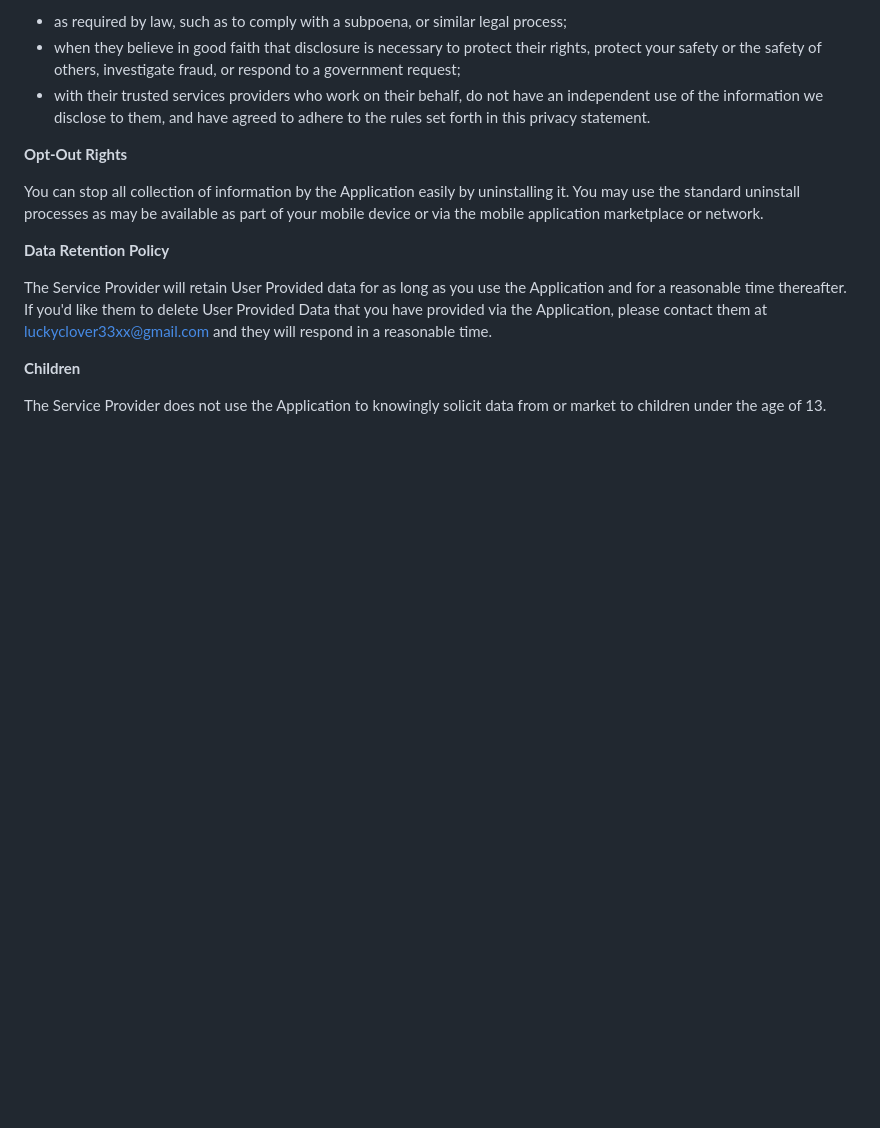
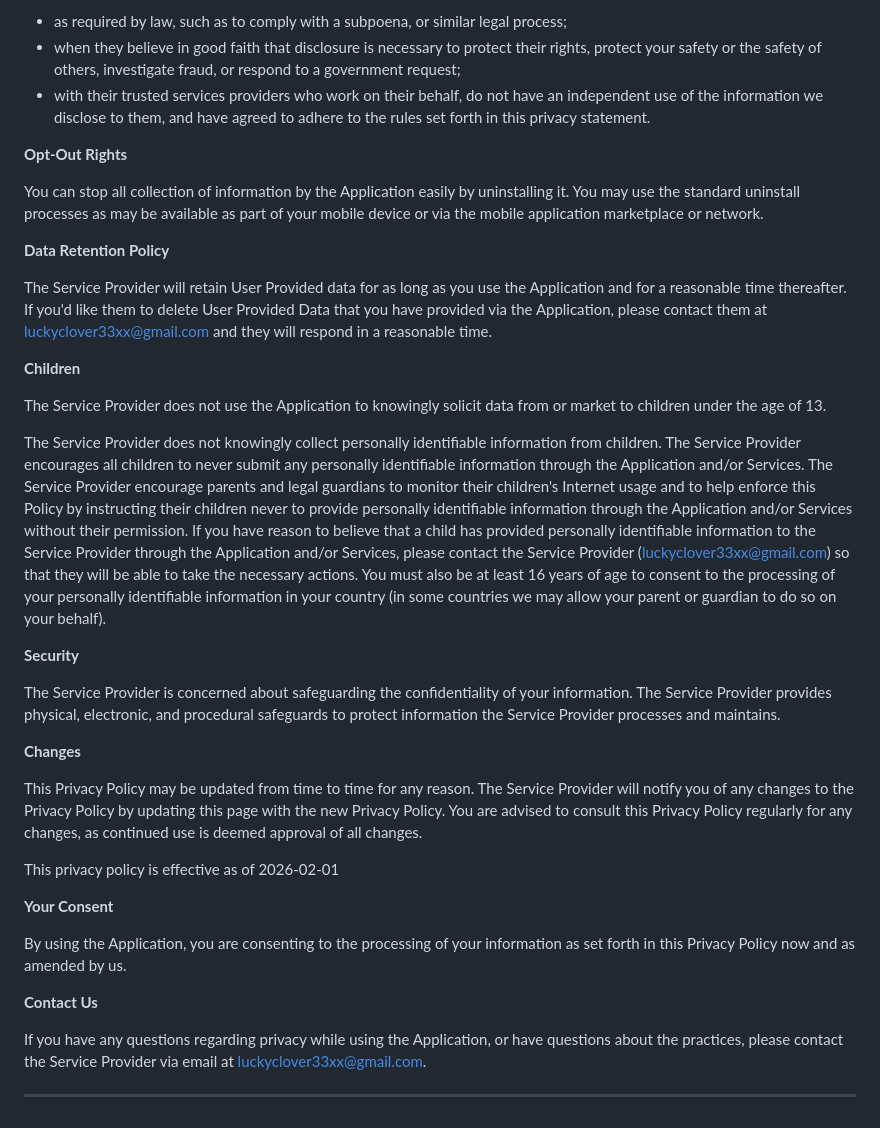
Before and after one commit to catpuppyapp/HahaNote-Release, a Markdown page: privacy_policy.md, the part around the change. GitHub-like rendering; blank space fills up the shorter version.

Commit message:
Update privacy policy
remove generated msg

```diff
--- a/privacy_policy.md
+++ b/privacy_policy.md
@@ -44,3 +44,25 @@ The Service Provider will retain User Provided data for as long as you use the A
 **Children**
 
 The Service Provider does not use the Application to knowingly solicit data from or market to children under the age of 13.
+
+The Service Provider does not knowingly collect personally identifiable information from children. The Service Provider encourages all children to never submit any personally identifiable information through the Application and/or Services. The Service Provider encourage parents and legal guardians to monitor their children's Internet usage and to help enforce this Policy by instructing their children never to provide personally identifiable information through the Application and/or Services without their permission. If you have reason to believe that a child has provided personally identifiable information to the Service Provider through the Application and/or Services, please contact the Service Provider (luckyclover33xx@gmail.com) so that they will be able to take the necessary actions. You must also be at least 16 years of age to consent to the processing of your personally identifiable information in your country (in some countries we may allow your parent or guardian to do so on your behalf).
+
+**Security**
+
+The Service Provider is concerned about safeguarding the confidentiality of your information. The Service Provider provides physical, electronic, and procedural safeguards to protect information the Service Provider processes and maintains.
+
+**Changes**
+
+This Privacy Policy may be updated from time to time for any reason. The Service Provider will notify you of any changes to the Privacy Policy by updating this page with the new Privacy Policy. You are advised to consult this Privacy Policy regularly for any changes, as continued use is deemed approval of all changes.
+
+This privacy policy is effective as of 2026-02-01
+
+**Your Consent**
+
+By using the Application, you are consenting to the processing of your information as set forth in this Privacy Policy now and as amended by us.
+
+**Contact Us**
+
+If you have any questions regarding privacy while using the Application, or have questions about the practices, please contact the Service Provider via email at luckyclover33xx@gmail.com.
+
+* * *
```
